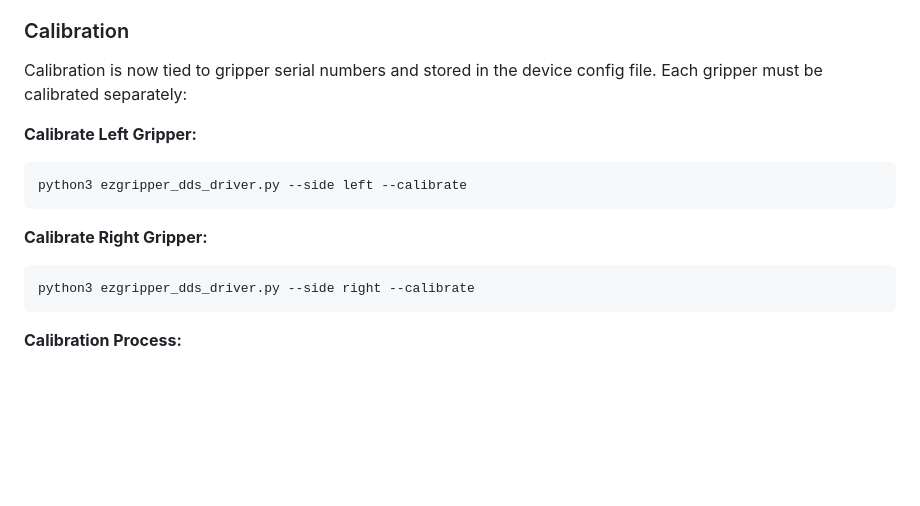
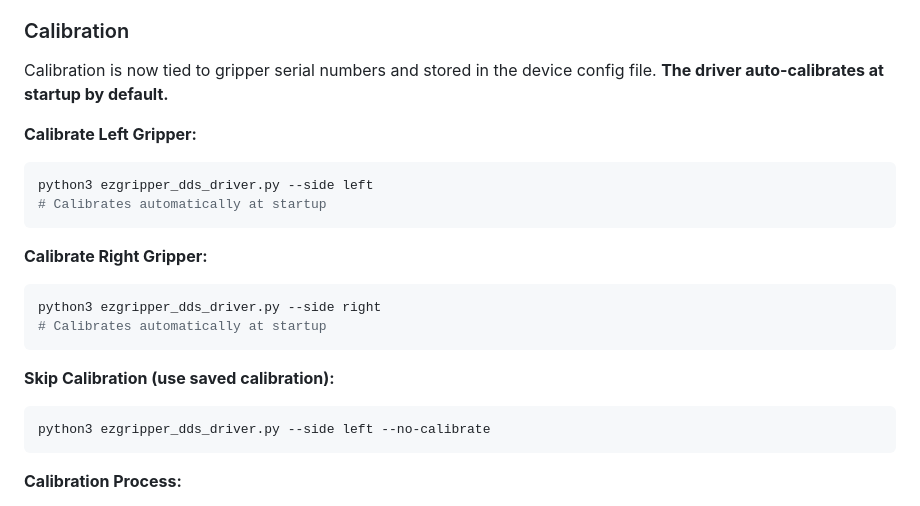
Before and after one commit to SAKErobotics/unitree-dex1-ezgripper-driver, a Markdown page: README.md, the part around the change. Rendered like a GitHub page; blank space fills up the shorter version.

Commit message:
Fix README: Remove non-existent --calibrate flag, document auto-calibration
The driver auto-calibrates at startup by default. There is no --calibrate flag.

Changes:
- Removed incorrect --calibrate flag examples
- Documented that calibration happens automatically at startup
- Added --no-calibrate flag documentation to skip calibration
- Clarified that driver calibrates by default unless --no-calibrate is used

Correct usage:
- python3 ezgripper_dds_driver.py --side left  (auto-calibrates)
- python3 ezgripper_dds_driver.py --side left --no-calibrate  (skip)

````diff
--- a/README.md
+++ b/README.md
@@ -187,16 +187,23 @@ Is this mapping correct? [Y/n]
 
 ### Calibration
 
-Calibration is now tied to gripper serial numbers and stored in the device config file. Each gripper must be calibrated separately:
+Calibration is now tied to gripper serial numbers and stored in the device config file. **The driver auto-calibrates at startup by default.**
 
 **Calibrate Left Gripper:**
 ```bash
-python3 ezgripper_dds_driver.py --side left --calibrate
+python3 ezgripper_dds_driver.py --side left
+# Calibrates automatically at startup
 ```
 
 **Calibrate Right Gripper:**
 ```bash
-python3 ezgripper_dds_driver.py --side right --calibrate
+python3 ezgripper_dds_driver.py --side right
+# Calibrates automatically at startup
+```
+
+**Skip Calibration (use saved calibration):**
+```bash
+python3 ezgripper_dds_driver.py --side left --no-calibrate
 ```
 
 **Calibration Process:**
````
